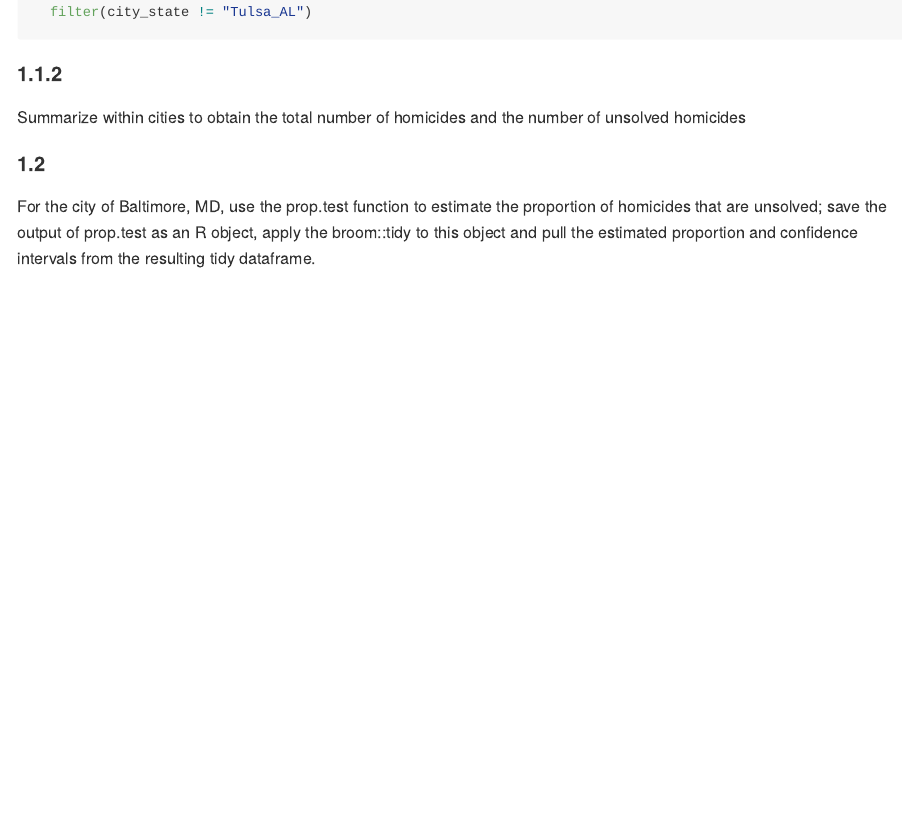
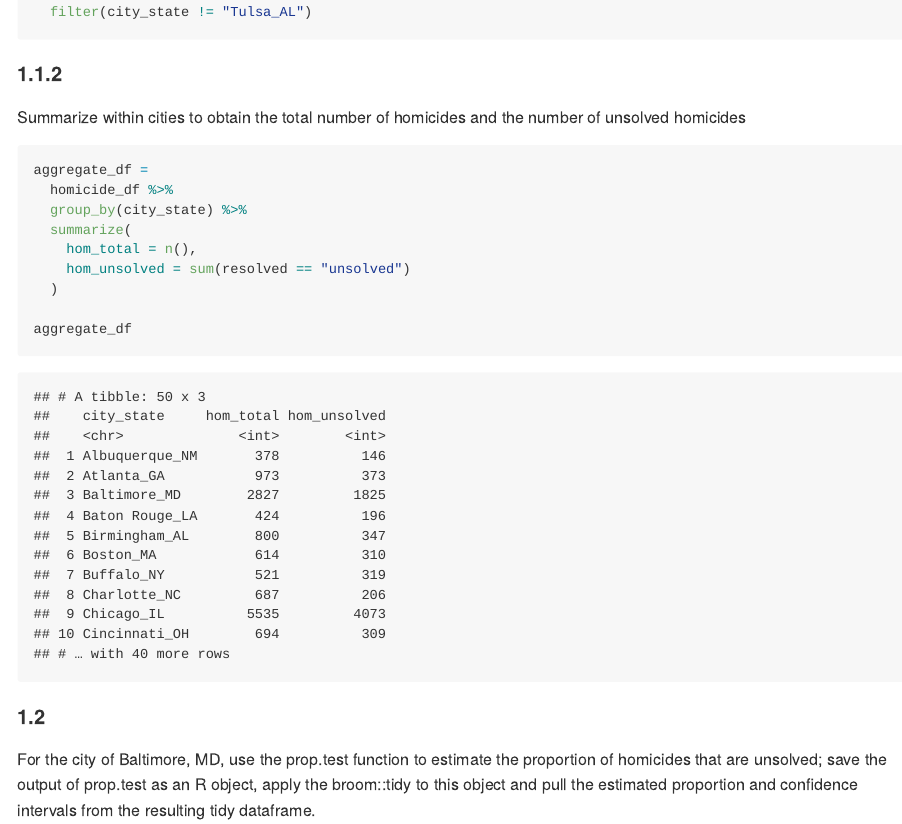
Before and after one commit to tiffanyfeng520/p8105_hw5_yf2563, an R Markdown document (p8105_hw5_yf2563.Rmd): the page in a window 1100 px wide, from 1290 px down. The pictures show the output file p8105_hw5_yf2563.md that the author committed with the source, drawn offline in the style of GitHub.

Commit message:
aggregate within cities

````diff
--- a/p8105_hw5_yf2563.Rmd
+++ b/p8105_hw5_yf2563.Rmd
@@ -64,6 +64,18 @@ homicide_df =
 
 Summarize within cities to obtain the total number of homicides and the number of unsolved homicides
 
+```{r}
+aggregate_df =
+  homicide_df %>%
+  group_by(city_state) %>%
+  summarize(
+    hom_total = n(),
+    hom_unsolved = sum(resolved == "unsolved")
+  )
+
+aggregate_df
+```
+
 
 #### 1.2
 
````
Also changed, not shown: p8105_hw5_yf2563.md.
